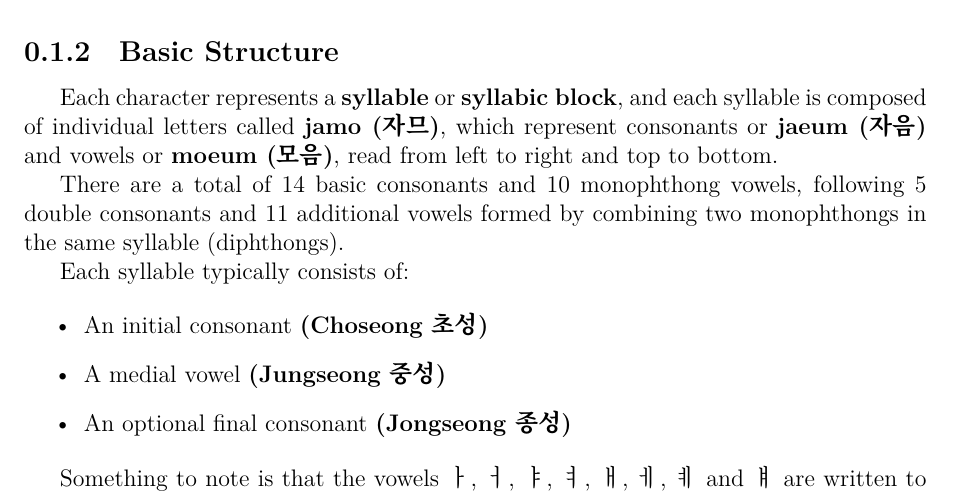
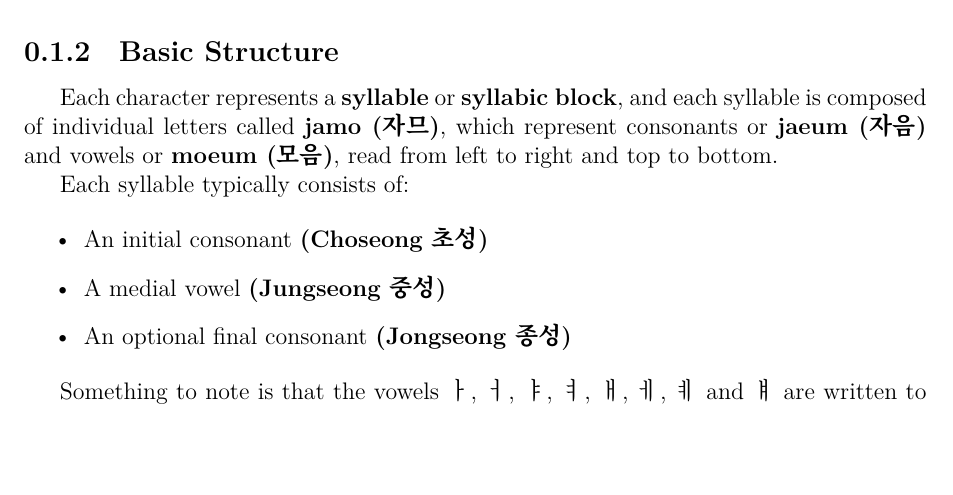
Before and after one commit to boddah-git/korean, a LaTeX book (main.tex, which reads chapter0/hangul.tex): part of page 3 of 15, cut so that both start at the same text, the shorter picture padded with empty space. Compiled offline with XeLaTeX; a missing font is replaced by an installed copy or a similar font.

Commit message:
erasing confusing sentence

```diff
--- a/chapter0/hangul.tex
+++ b/chapter0/hangul.tex
@@ -4,8 +4,6 @@ Hangul (한글) is the writing system used for the Korean language. Similarly to
 
 \subsection{Basic Structure}
 Each character represents a \textbf{syllable} or \textbf{syllabic block}, and each syllable is composed of individual letters called \textbf{jamo (자므)}, which represent consonants or \textbf{jaeum (자음)} and vowels or \textbf{moeum (모음)}, read from left to right and top to bottom.
-
-There are a total of 14 basic consonants and 10 monophthong vowels, following 5 double consonants and 11 additional vowels formed by combining two monophthongs in the same syllable (diphthongs).
 
 Each syllable typically consists of:
 
```
Also changed, not shown: out/main.pdf.
